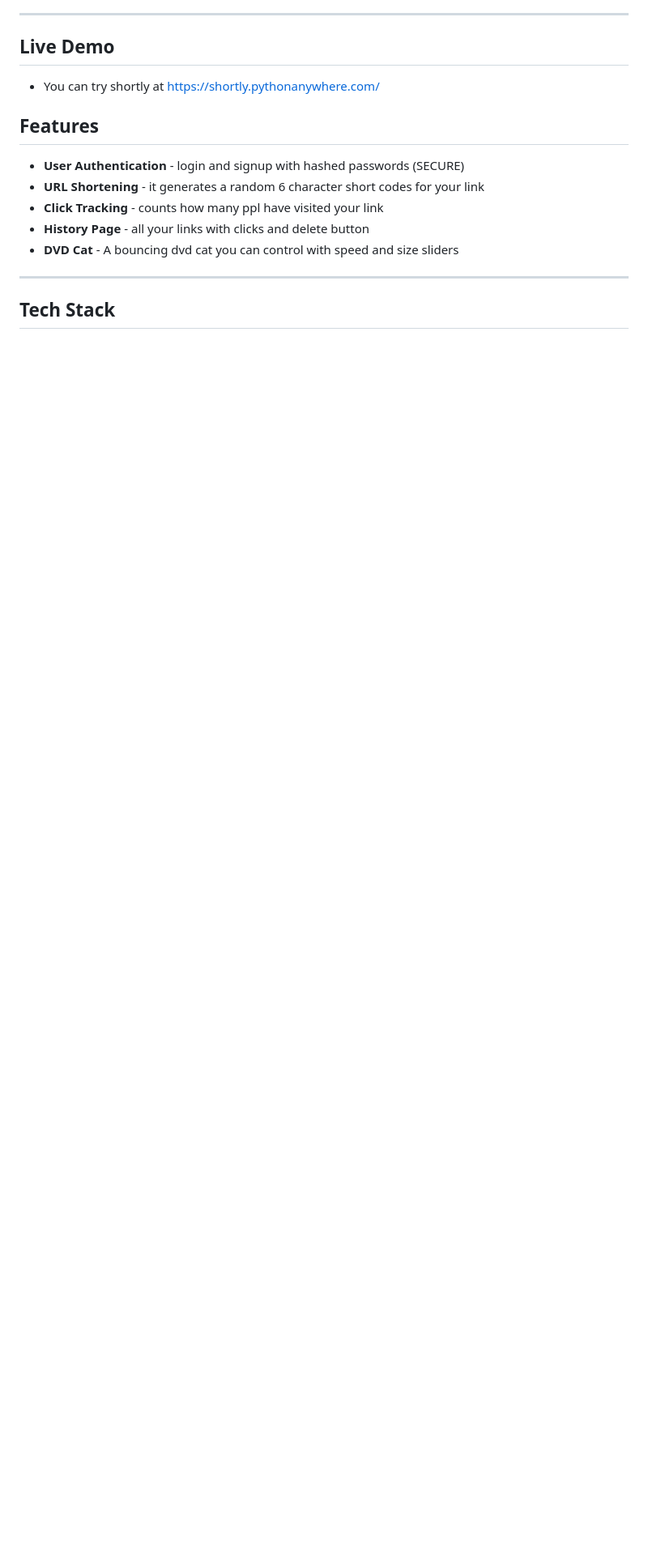
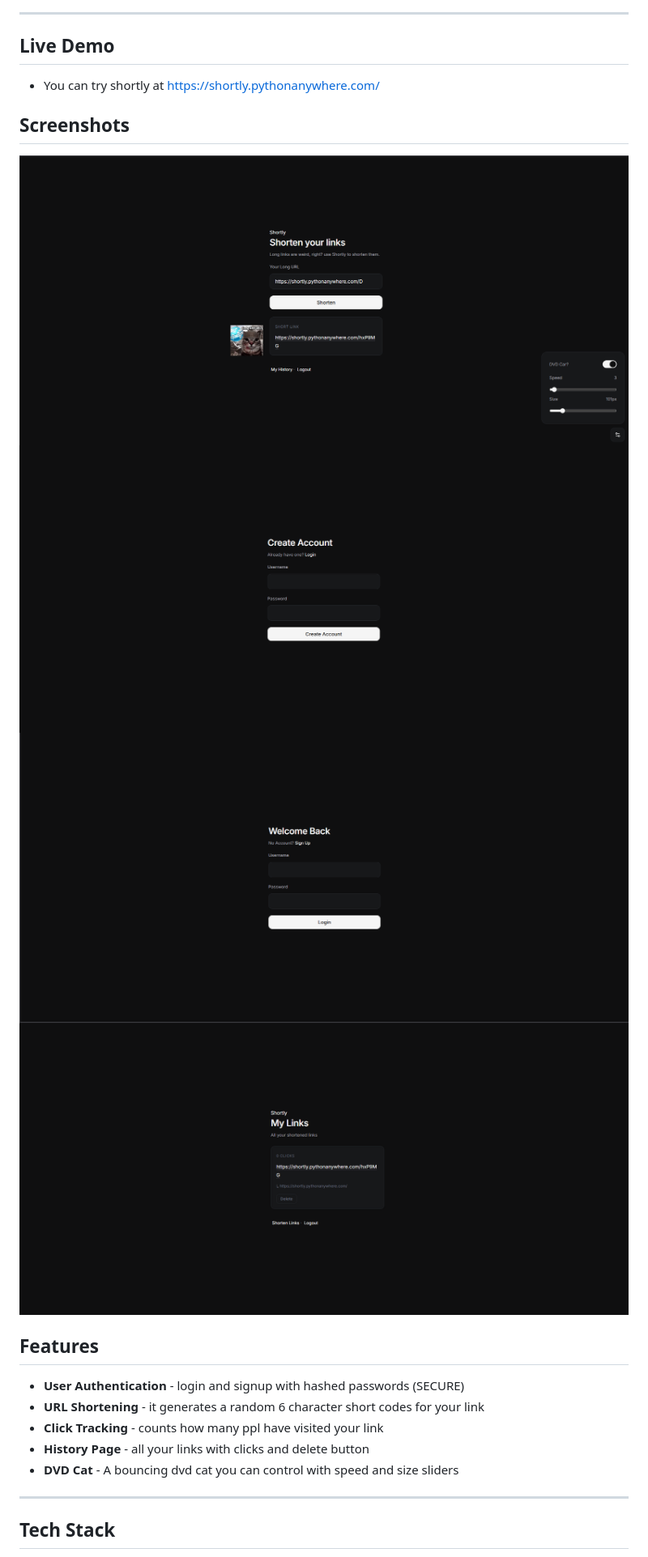
Before and after one commit to Rexaintreal/shortly, a Markdown page: README.md, the part around the change. Shown at 81% size. Rendered like a GitHub page; pictures changed too: static/images/screenshots/history.png (added), static/images/screenshots/homepage.png (added), static/images/screenshots/login.png (added); blank space fills up the shorter version.

Commit message:
Added screenshots to readme

```diff
--- a/README.md
+++ b/README.md
@@ -19,6 +19,13 @@ Shortly is a URL shortener I built with flask and sqlite with a history page lin
 ## Live Demo
 
 - You can try shortly at [https://shortly.pythonanywhere.com/](https://shortly.pythonanywhere.com/)
+
+## Screenshots
+
+![Home](static/images/screenshots/homepage.png)
+![Signup](static/images/screenshots/signup.png)
+![Login](static/images/screenshots/login.png)
+![History](static/images/screenshots/history.png)
 
 ## Features
 
```
